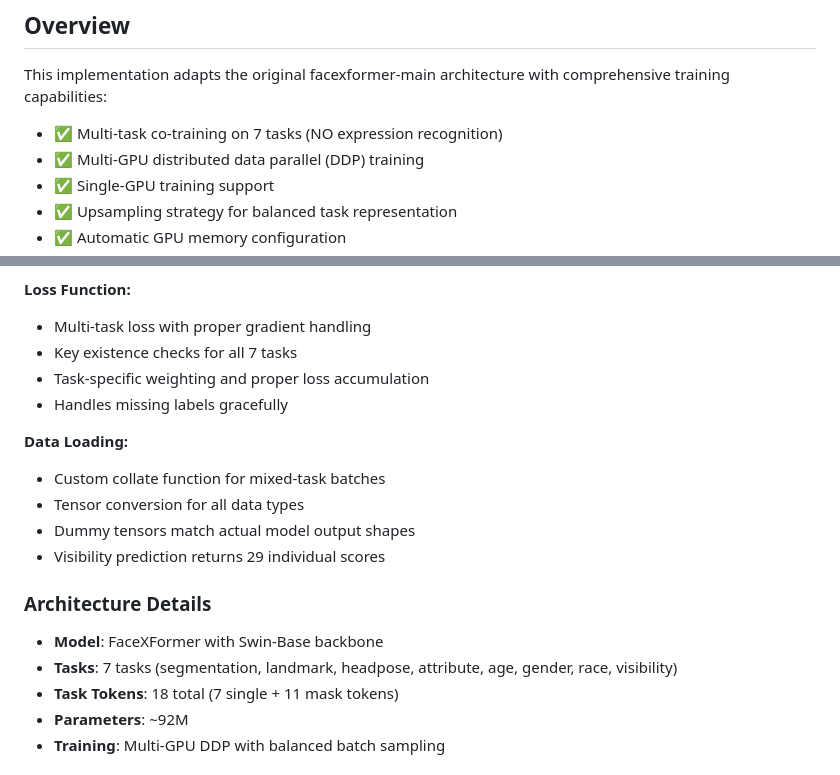
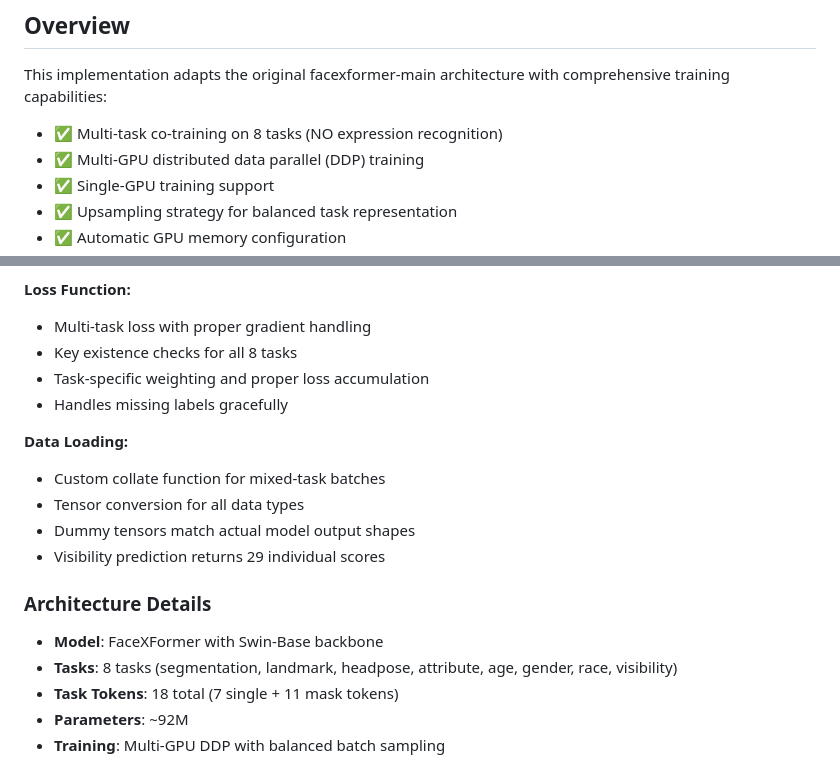
Before and after one commit to kamrul28890/FaceXFormer-a-unified-transformer, a Markdown page: README.md, 2 parts joined by grey strips. GitHub-like rendering.

```diff
--- a/README.md
+++ b/README.md
@@ -9,7 +9,7 @@ Complete training infrastructure for FaceXFormer-main with multi-GPU support and
 
 This implementation adapts the original facexformer-main architecture with comprehensive training capabilities:
 
-- ✅ Multi-task co-training on 7 tasks (NO expression recognition)
+- ✅ Multi-task co-training on 8 tasks (NO expression recognition)
 - ✅ Multi-GPU distributed data parallel (DDP) training
 - ✅ Single-GPU training support
 - ✅ Upsampling strategy for balanced task representation
@@ -61,7 +61,7 @@ This implementation adapts the original facexformer-main architecture with compr
 
 **Loss Function:**
 - Multi-task loss with proper gradient handling
-- Key existence checks for all 7 tasks
+- Key existence checks for all 8 tasks
 - Task-specific weighting and proper loss accumulation
 - Handles missing labels gracefully
 
@@ -74,7 +74,7 @@ This implementation adapts the original facexformer-main architecture with compr
 ### Architecture Details
 
 - **Model**: FaceXFormer with Swin-Base backbone
-- **Tasks**: 7 tasks (segmentation, landmark, headpose, attribute, age, gender, race, visibility)
+- **Tasks**: 8 tasks (segmentation, landmark, headpose, attribute, age, gender, race, visibility)
 - **Task Tokens**: 18 total (7 single + 11 mask tokens)
 - **Parameters**: ~92M
 - **Training**: Multi-GPU DDP with balanced batch sampling
```
